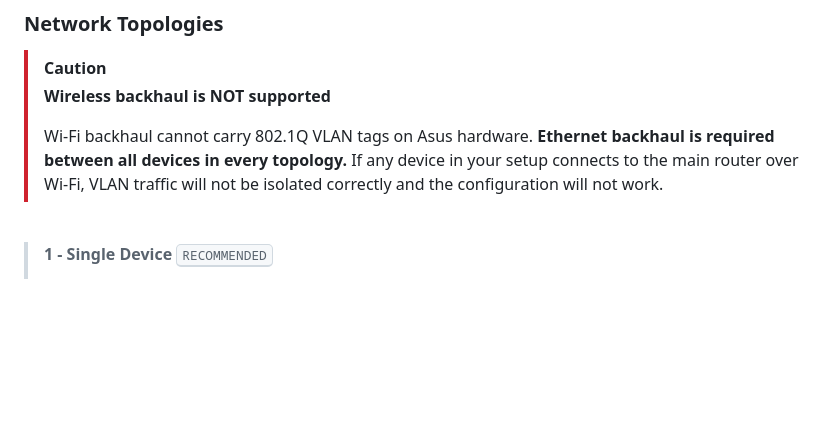
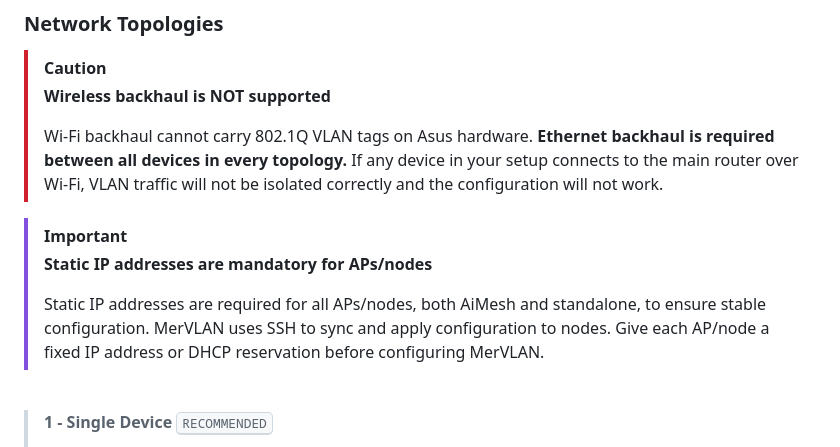
Before and after one commit to r80xcore/mervlan, a Markdown page: docs/HELP.md, the part around the change. GitHub-like rendering; blank space fills up the shorter version.

Commit message:
Update HELP.md to include static IP requirement
Emphasize the requirement for static IP addresses for APs/nodes to ensure stable configuration.

```diff
--- a/docs/HELP.md
+++ b/docs/HELP.md
@@ -28,6 +28,11 @@ MerVLAN is a VLAN management addon for Asuswrt-Merlin. It manages VLAN bridges,
 >
 > Wi-Fi backhaul cannot carry 802.1Q VLAN tags on Asus hardware. **Ethernet backhaul is required between all devices in every topology.** If any device in your setup connects to the main router over Wi-Fi, VLAN traffic will not be isolated correctly and the configuration will not work.
 
+> [!IMPORTANT]
+> **Static IP addresses are mandatory for APs/nodes**
+>
+> Static IP addresses are required for all APs/nodes, both AiMesh and standalone, to ensure stable configuration. MerVLAN uses SSH to sync and apply configuration to nodes. Give each AP/node a fixed IP address or DHCP reservation before configuring MerVLAN.
+>
 <br>
 
 > **1 - Single Device** <kbd>RECOMMENDED</kbd>
```
